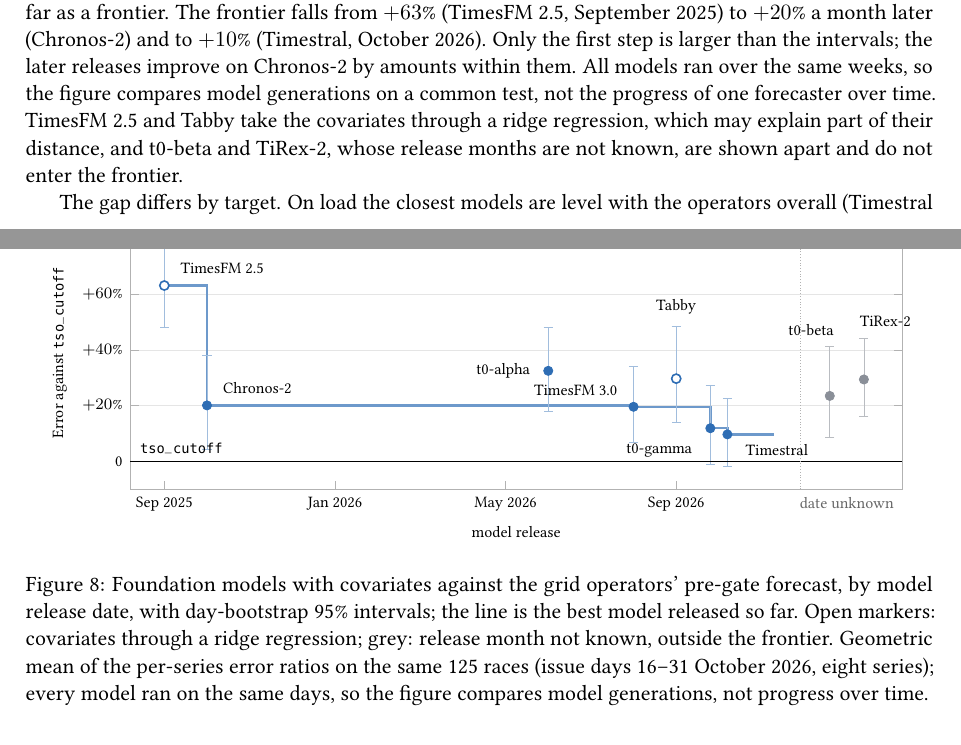
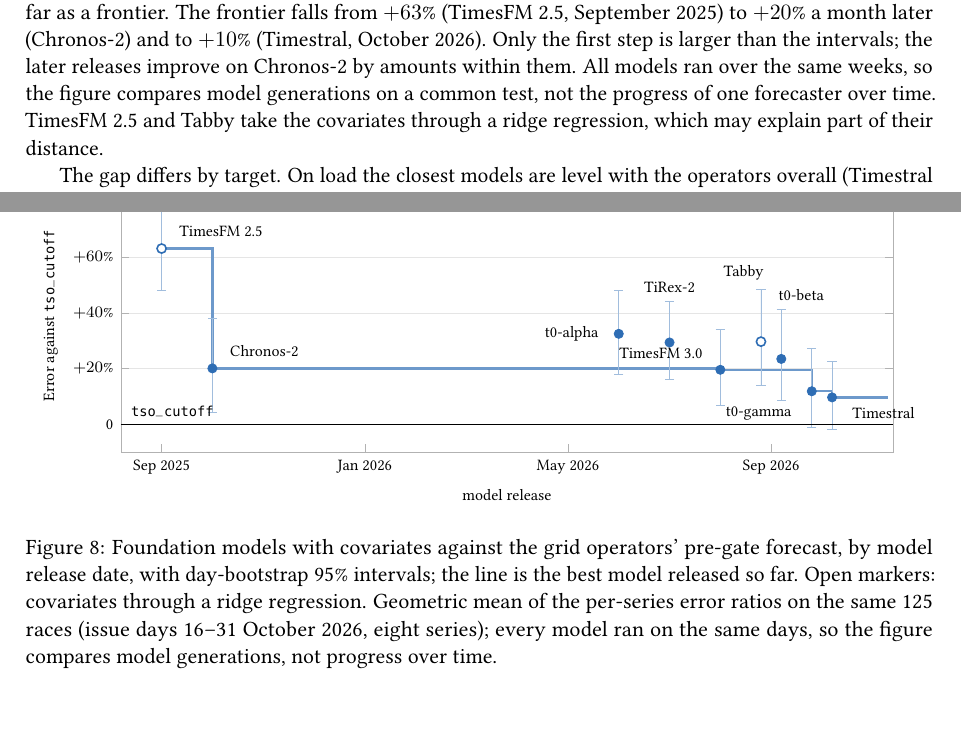
Before and after one commit to ujohn33/foretec-energy-bench, a LaTeX paper (docs/preprint/energybench_methodology.tex): two parts of pages 16 and 17 of 20, joined at a grey line, cut so that both start at the same text. Compiled offline with pdfLaTeX.

Commit message:
Release months for TiRex-2 (Jul 2026, arXiv 2607.01204) and t0-beta (Sep 2026, Hugging Face 16 Sep): both on the preprint's release frontier, and in MODEL_FACTS
Neither moves the frontier (TiRex-2 +29%, t0-beta +24% against the operators).

Co-Authored-By: Claude Opus 5.5 <noreply@anthropic.com>

```diff
--- a/docs/preprint/energybench_methodology.tex
+++ b/docs/preprint/energybench_methodology.tex
@@ -905,14 +905,13 @@
 to $+10$\% (Timestral, October 2026). Only the first step is larger than the intervals; the later releases improve on
 Chronos-2 by amounts within them. All models ran over the same weeks, so the figure compares model generations on a
 common test, not the progress of one forecaster over time. TimesFM 2.5 and Tabby take the covariates through a ridge
-regression, which may explain part of their distance, and t0-beta and TiRex-2, whose release months are not known, are
-shown apart and do not enter the frontier.
+regression, which may explain part of their distance.
 
 \begin{figure}[t]
 \centering
 \begin{tikzpicture}
 \begin{axis}[
-  width=0.95\linewidth, height=6.4cm, xmin=-0.8, xmax=17.3, ymin=-10, ymax=88,
+  width=0.95\linewidth, height=6.4cm, xmin=-0.8, xmax=14.4, ymin=-10, ymax=88,
   xtick={0,4,8,12}, xticklabels={Sep 2025,Jan 2026,May 2026,Sep 2026},
   x tick label style={font=\scriptsize}, y tick label style={font=\scriptsize},
   ytick={0,20,40,60,80}, yticklabels={0,$+20$\%,$+40$\%,$+60$\%,$+80$\%},
@@ -925,28 +924,24 @@
   table[x=x, y=gap, y error plus=hi, y error minus=lo, restrict expr to domain={\thisrow{ridge}}{0:0}] {release.dat};
 \addplot[only marks, mark=*, mark size=2.3pt, fill=white, draw=covc, thick, error bars/.cd, y dir=both, y explicit, error bar style={covc!45}]
   table[x=x, y=gap, y error plus=hi, y error minus=lo, restrict expr to domain={\thisrow{ridge}}{1:1}] {release.dat};
-\addplot[only marks, mark=*, mark size=2.3pt, histc, error bars/.cd, y dir=both, y explicit, error bar style={histc!60}]
-  table[x=x, y=gap, y error plus=hi, y error minus=lo] {release_unknown.dat};
-\draw[black, semithick] (axis cs:-0.8,0) -- (axis cs:17.3,0);
+\draw[black, semithick] (axis cs:-0.8,0) -- (axis cs:14.4,0);
 \node[anchor=south west, font=\scriptsize] at (axis cs:-0.75,0) {\m{tso\_cutoff}};
-\draw[gray!60, densely dotted] (axis cs:14.9,-10) -- (axis cs:14.9,88);
-\node[font=\scriptsize, text=black!60, anchor=north] at (axis cs:16.0,-10) {date unknown};
 \begin{scope}[font=\scriptsize]
 \node[anchor=south west] at (axis cs:0.2,64.5) {TimesFM 2.5};
 \node[anchor=south west] at (axis cs:1.2,21.5) {Chronos-2};
 \node[anchor=east] at (axis cs:8.75,32.5) {t0-alpha};
 \node[anchor=south east] at (axis cs:10.8,21.0) {TimesFM 3.0};
-\node[anchor=south] at (axis cs:12.0,50.0) {Tabby};
+\node[anchor=south east, inner xsep=1pt] at (axis cs:11.9,49.0) {Tabby};
 \node[anchor=east] at (axis cs:12.55,4.0) {t0-gamma};
 \node[anchor=west] at (axis cs:13.45,4.0) {Timestral};
-\node[anchor=south east, inner xsep=1pt] at (axis cs:15.75,42.5) {t0-beta};
-\node[anchor=south west, inner xsep=1pt] at (axis cs:16.25,45.5) {TiRex-2};
+\node[anchor=south west, inner xsep=1pt] at (axis cs:12.1,41.8) {t0-beta};
+\node[anchor=south] at (axis cs:10.0,44.5) {TiRex-2};
 \end{scope}
 \end{axis}
 \end{tikzpicture}
 \caption{Foundation models with covariates against the grid operators' pre-gate forecast, by model release date, with
 day-bootstrap 95\% intervals; the line is the best model released so far. Open markers: covariates through a ridge
-regression; grey: release month not known, outside the frontier. Geometric mean of the per-series error ratios on the
+regression. Geometric mean of the per-series error ratios on the
 same 125 races (issue days 16--31 October 2026, eight series); every model ran on the same days, so the figure compares
 model generations, not progress over time.}
 \label{fig:release}
```
Also changed, not shown: docs/preprint/release.dat (+3 -1 lines), docs/preprint/release_unknown.dat (deleted, +0 -3 lines), docs/preprint/energybench_methodology.pdf, 3 other files.
